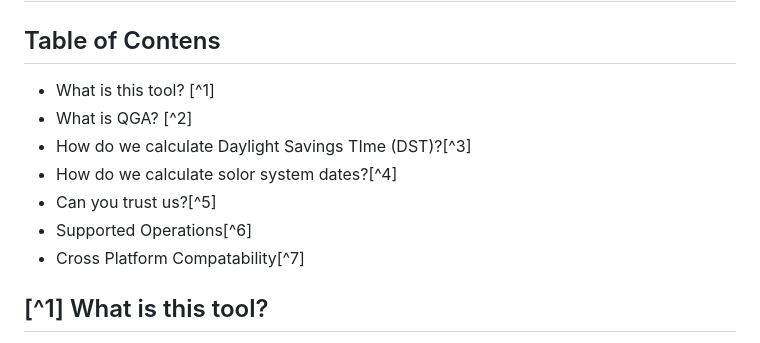
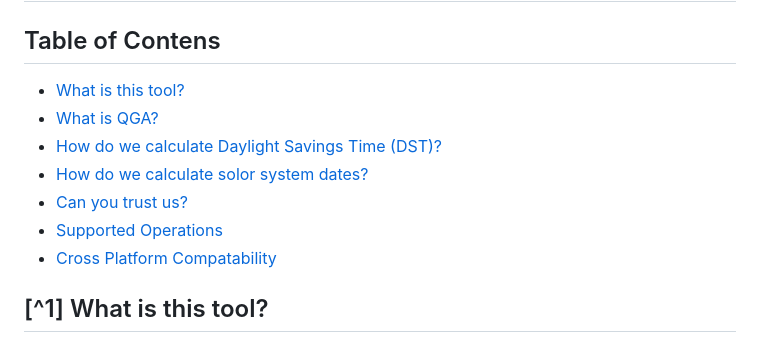
Before and after one commit to ethanAthompson/cosmic_calendar, a Markdown page: README.md, the part around the change. Rendered like a GitHub page.

```diff
--- a/README.md
+++ b/README.md
@@ -4,13 +4,13 @@
 
 ## Table of Contens
 
-  * What is this tool? [^1]
-  * What is QGA? [^2]
-  * How do we calculate Daylight Savings TIme (DST)?[^3]
-  * How do we calculate solor system dates?[^4]
-  * Can you trust us?[^5]
-  * Supported Operations[^6]
-  * Cross Platform Compatability[^7]
+  * [What is this tool?](#1-what-is-this-tool)
+  * [What is QGA?](#2-what-is-qga)
+  * [How do we calculate Daylight Savings Time (DST)?](#3-how-do-we-calculate-daylight-savings-time-dst)
+  * [How do we calculate solor system dates?](#4-how-do-we-calculate-solar-system-dates)
+  * [Can you trust us?](#5-can-you-trust-us)
+  * [Supported Operations](#6-supported-operations)
+  * [Cross Platform Compatability](#7-cross-platform-compatibility)
 
 
 
```
